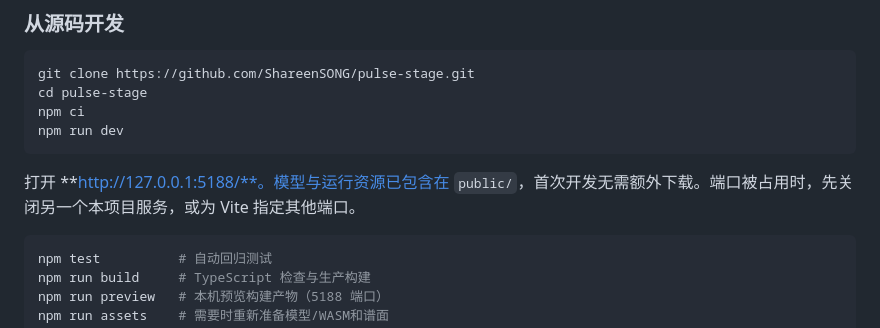
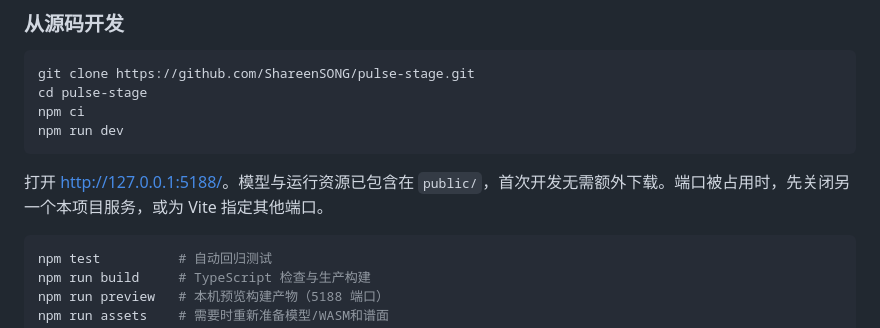
Before and after one commit to ShareenSONG/pulse-stage, a Markdown page: README.md, the part around the change. GitHub-like rendering.

Commit message:
Fix local preview link rendering in README

````diff
--- a/README.md
+++ b/README.md
@@ -83,7 +83,7 @@ npm ci
 npm run dev
 ```
 
-打开 **http://127.0.0.1:5188/**。模型与运行资源已包含在 `public/`，首次开发无需额外下载。端口被占用时，先关闭另一个本项目服务，或为 Vite 指定其他端口。
+打开 [http://127.0.0.1:5188/](http://127.0.0.1:5188/)。模型与运行资源已包含在 `public/`，首次开发无需额外下载。端口被占用时，先关闭另一个本项目服务，或为 Vite 指定其他端口。
 
 ```bash
 npm test          # 自动回归测试
````
